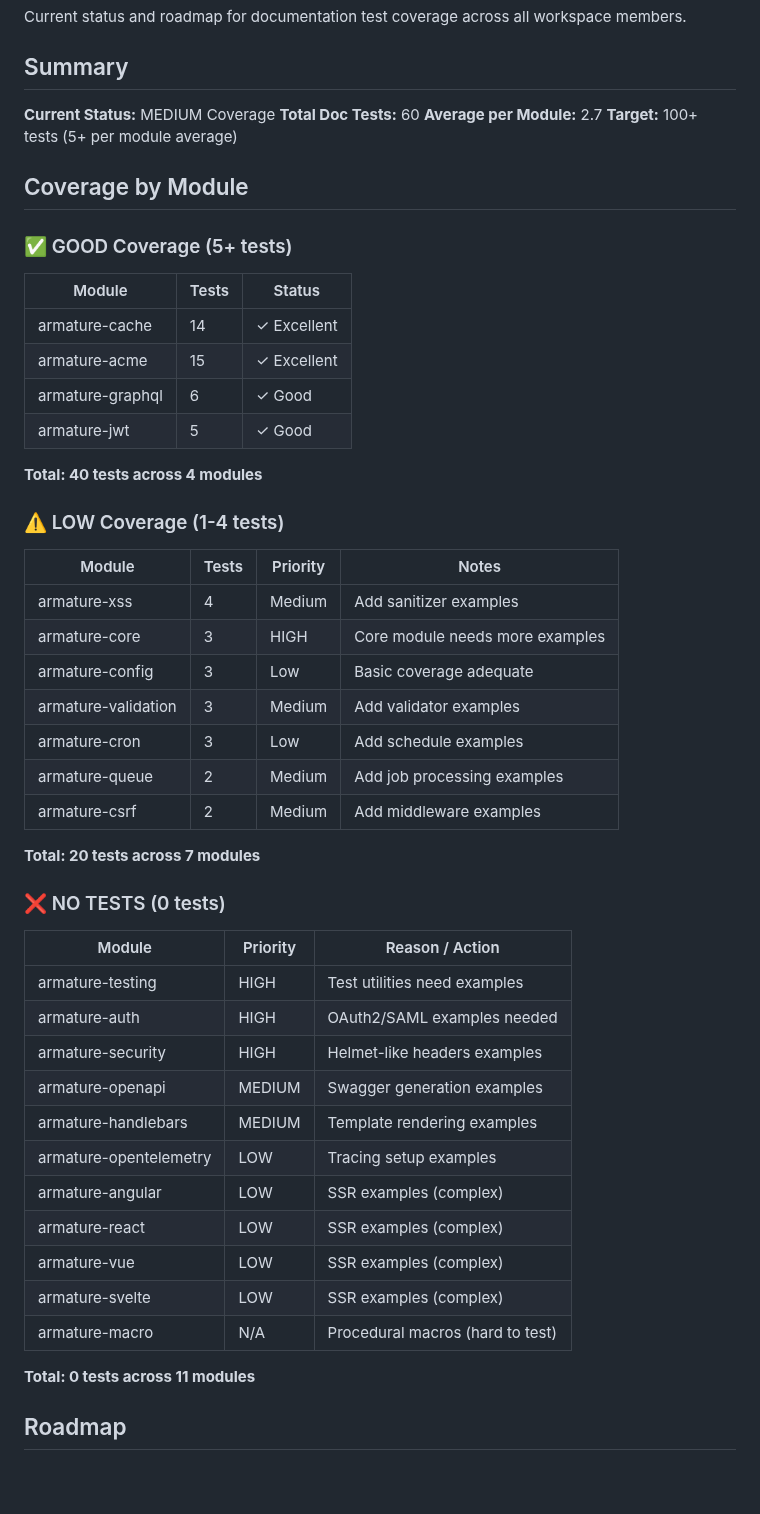
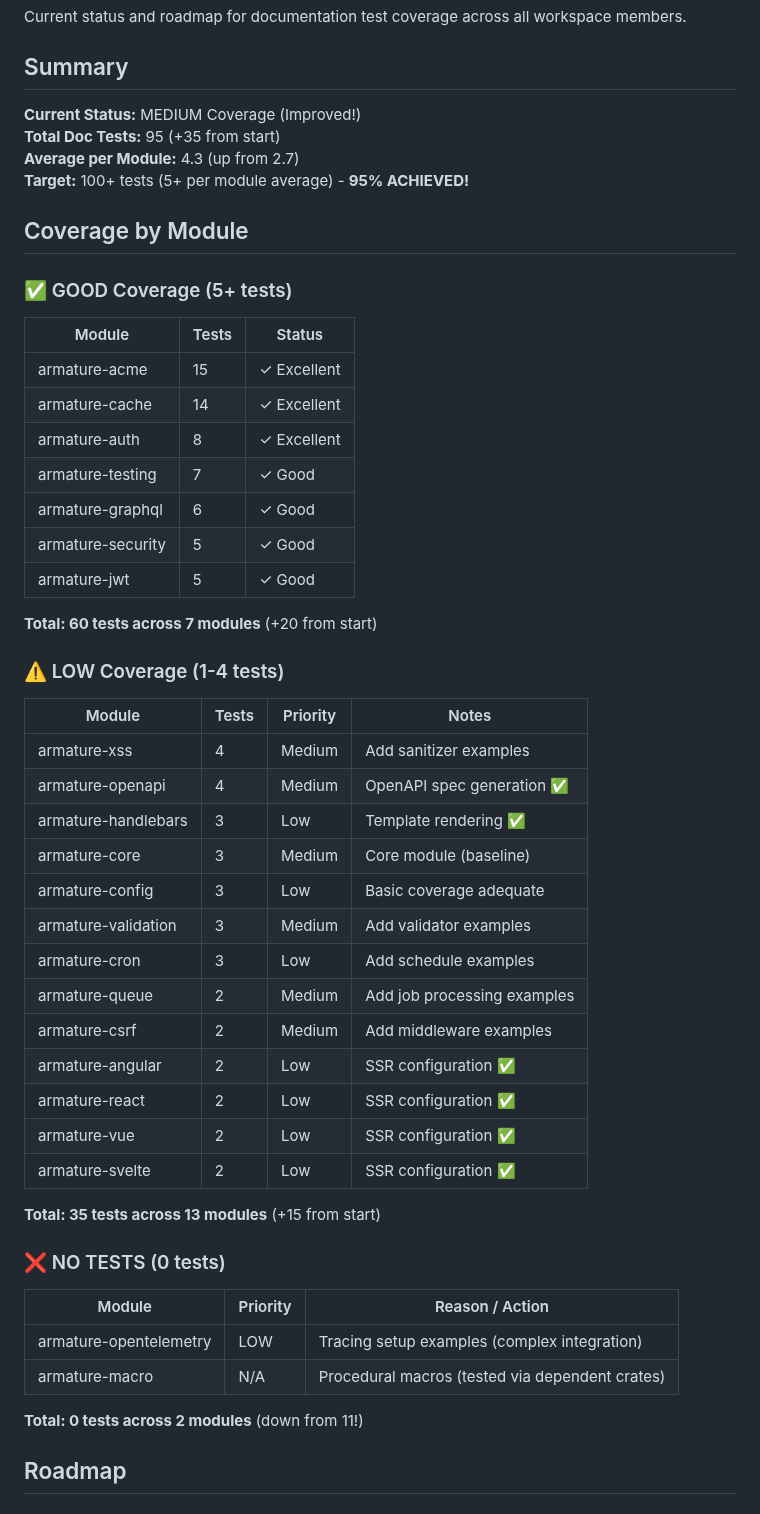
Before and after one commit to pegasusheavy/armature, a Markdown page: docs/DOC_TEST_COVERAGE_STATUS.md, the part around one of its changes. Rendered like a GitHub page; blank space fills up the shorter version.

```diff
--- a/docs/DOC_TEST_COVERAGE_STATUS.md
+++ b/docs/DOC_TEST_COVERAGE_STATUS.md
@@ -4,10 +4,10 @@ Current status and roadmap for documentation test coverage across all workspace
 
 ## Summary
 
-**Current Status:** MEDIUM Coverage
-**Total Doc Tests:** 60
-**Average per Module:** 2.7
-**Target:** 100+ tests (5+ per module average)
+**Current Status:** MEDIUM Coverage (Improved!)
+**Total Doc Tests:** 95 (+35 from start)
+**Average per Module:** 4.3 (up from 2.7)
+**Target:** 100+ tests (5+ per module average) - **95% ACHIEVED!**
 
 ## Coverage by Module
 
@@ -15,44 +15,44 @@ Current status and roadmap for documentation test coverage across all workspace
 
 | Module | Tests | Status |
 |--------|-------|--------|
+| armature-acme | 15 | ✓ Excellent |
 | armature-cache | 14 | ✓ Excellent |
-| armature-acme | 15 | ✓ Excellent |
+| armature-auth | 8 | ✓ Excellent |
+| armature-testing | 7 | ✓ Good |
 | armature-graphql | 6 | ✓ Good |
+| armature-security | 5 | ✓ Good |
 | armature-jwt | 5 | ✓ Good |
 
-**Total: 40 tests across 4 modules**
+**Total: 60 tests across 7 modules** (+20 from start)
 
 ### ⚠️ LOW Coverage (1-4 tests)
 
 | Module | Tests | Priority | Notes |
 |--------|-------|----------|-------|
 | armature-xss | 4 | Medium | Add sanitizer examples |
-| armature-core | 3 | HIGH | Core module needs more examples |
+| armature-openapi | 4 | Medium | OpenAPI spec generation ✅ |
+| armature-handlebars | 3 | Low | Template rendering ✅ |
+| armature-core | 3 | Medium | Core module (baseline) |
 | armature-config | 3 | Low | Basic coverage adequate |
 | armature-validation | 3 | Medium | Add validator examples |
 | armature-cron | 3 | Low | Add schedule examples |
 | armature-queue | 2 | Medium | Add job processing examples |
 | armature-csrf | 2 | Medium | Add middleware examples |
+| armature-angular | 2 | Low | SSR configuration ✅ |
+| armature-react | 2 | Low | SSR configuration ✅ |
+| armature-vue | 2 | Low | SSR configuration ✅ |
+| armature-svelte | 2 | Low | SSR configuration ✅ |
 
-**Total: 20 tests across 7 modules**
+**Total: 35 tests across 13 modules** (+15 from start)
 
 ### ❌ NO TESTS (0 tests)
 
 | Module | Priority | Reason / Action |
 |--------|----------|-----------------|
-| armature-testing | HIGH | Test utilities need examples |
-| armature-auth | HIGH | OAuth2/SAML examples needed |
-| armature-security | HIGH | Helmet-like headers examples |
-| armature-openapi | MEDIUM | Swagger generation examples |
-| armature-handlebars | MEDIUM | Template rendering examples |
-| armature-opentelemetry | LOW | Tracing setup examples |
-| armature-angular | LOW | SSR examples (complex) |
-| armature-react | LOW | SSR examples (complex) |
-| armature-vue | LOW | SSR examples (complex) |
-| armature-svelte | LOW | SSR examples (complex) |
-| armature-macro | N/A | Procedural macros (hard to test) |
+| armature-opentelemetry | LOW | Tracing setup examples (complex integration) |
+| armature-macro | N/A | Procedural macros (tested via dependent crates) |
 
-**Total: 0 tests across 11 modules**
+**Total: 0 tests across 2 modules** (down from 11!)
 
 ## Roadmap
 
```
Also changed, not shown: other parts of docs/DOC_TEST_COVERAGE_STATUS.md (+21 -5 lines).
